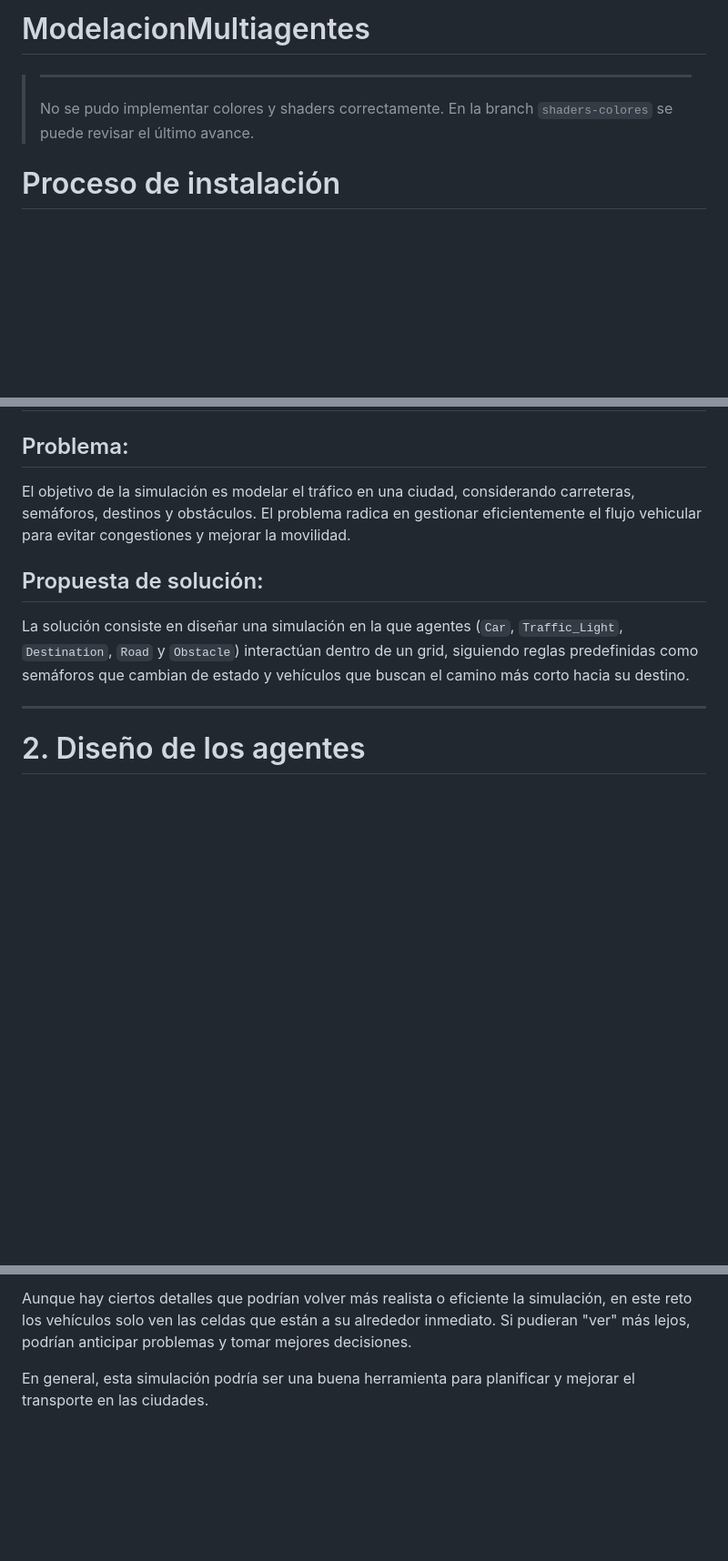
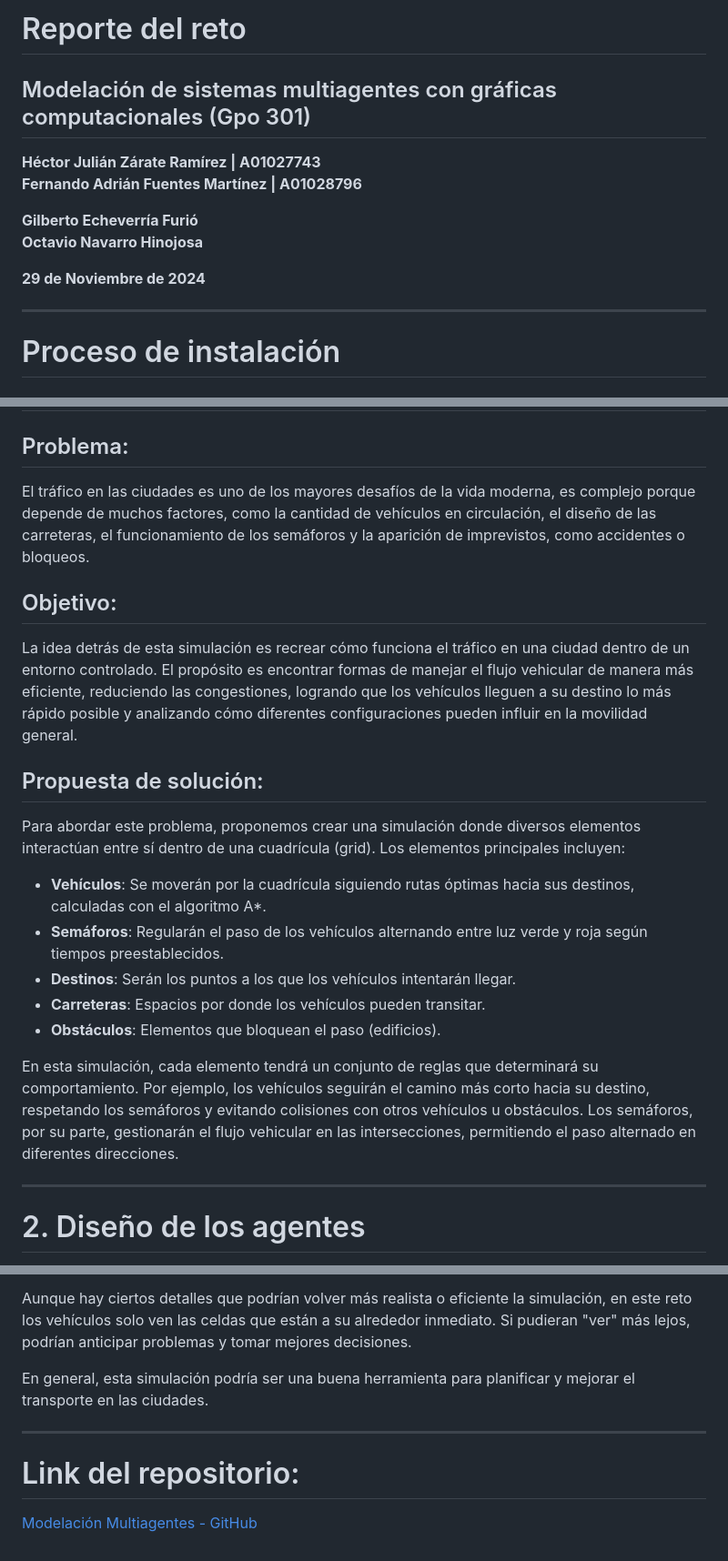
Before and after one commit to HJZR2004/ModelacionMultiagentes, a Markdown page: README.md, 3 parts joined by grey strips. Shown: that part at 91% size. Drawn GitHub-style; blank space fills up the shorter version.

Commit message:
readme final

```diff
--- a/README.md
+++ b/README.md
@@ -1,7 +1,16 @@
-# ModelacionMultiagentes
+# Reporte del reto
 
-> ****
-> No se pudo implementar colores y shaders correctamente. En la branch `shaders-colores` se puede revisar el último avance.
+## Modelación de sistemas multiagentes con gráficas computacionales (Gpo 301)
+
+**Héctor Julián Zárate Ramírez | A01027743**
+**Fernando Adrián Fuentes Martínez | A01028796**
+
+**Gilberto Echeverría Furió**
+**Octavio Navarro Hinojosa**
+
+**29 de Noviembre de 2024**
+
+---
 
 # Proceso de instalación
 
@@ -32,10 +41,20 @@ npx vite
 # 1. Problema y propuesta de solución
 
 ## Problema:
-El objetivo de la simulación es modelar el tráfico en una ciudad, considerando carreteras, semáforos, destinos y obstáculos. El problema radica en gestionar eficientemente el flujo vehicular para evitar congestiones y mejorar la movilidad.
+El tráfico en las ciudades es uno de los mayores desafíos de la vida moderna, es complejo porque depende de muchos factores, como la cantidad de vehículos en circulación, el diseño de las carreteras, el funcionamiento de los semáforos y la aparición de imprevistos, como accidentes o bloqueos.
+
+## Objetivo:
+La idea detrás de esta simulación es recrear cómo funciona el tráfico en una ciudad dentro de un entorno controlado. El propósito es encontrar formas de manejar el flujo vehicular de manera más eficiente, reduciendo las congestiones, logrando que los vehículos lleguen a su destino lo más rápido posible y analizando cómo diferentes configuraciones pueden influir en la movilidad general.
 
 ## Propuesta de solución:
-La solución consiste en diseñar una simulación en la que agentes (`Car`, `Traffic_Light`, `Destination`, `Road` y `Obstacle`) interactúan dentro de un grid, siguiendo reglas predefinidas como semáforos que cambian de estado y vehículos que buscan el camino más corto hacia su destino.
+Para abordar este problema, proponemos crear una simulación donde diversos elementos interactúan entre sí dentro de una cuadrícula (grid). Los elementos principales incluyen:
+- **Vehículos**: Se moverán por la cuadrícula siguiendo rutas óptimas hacia sus destinos, calculadas con el algoritmo A*.
+- **Semáforos**: Regularán el paso de los vehículos alternando entre luz verde y roja según tiempos preestablecidos.
+- **Destinos**: Serán los puntos a los que los vehículos intentarán llegar.
+- **Carreteras**: Espacios por donde los vehículos pueden transitar.
+- **Obstáculos**: Elementos que bloquean el paso (edificios).
+
+En esta simulación, cada elemento tendrá un conjunto de reglas que determinará su comportamiento. Por ejemplo, los vehículos seguirán el camino más corto hacia su destino, respetando los semáforos y evitando colisiones con otros vehículos u obstáculos. Los semáforos, por su parte, gestionarán el flujo vehicular en las intersecciones, permitiendo el paso alternado en diferentes direcciones.
 
 ---
 
@@ -137,3 +156,8 @@ Una de las fortalezas del modelo es que los coches pueden encontrar rutas eficie
 Aunque hay ciertos detalles que podrían volver más realista o eficiente la simulación, en este reto los vehículos solo ven las celdas que están a su alrededor inmediato. Si pudieran "ver" más lejos, podrían anticipar problemas y tomar mejores decisiones.
 
 En general, esta simulación podría ser una buena herramienta para planificar y mejorar el transporte en las ciudades.
+
+---
+
+# Link del repositorio:
+[Modelación Multiagentes - GitHub](https://github.com/HJZR2004/ModelacionMultiagentes.git)
```
Also changed, not shown: other parts of README.md (+5 -5 lines).
